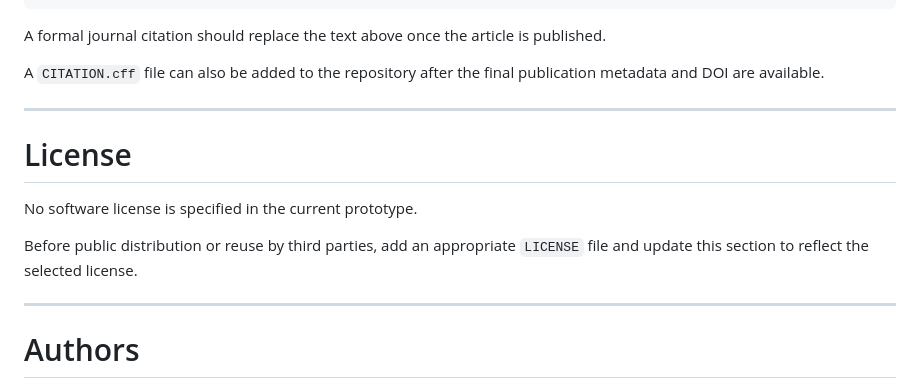
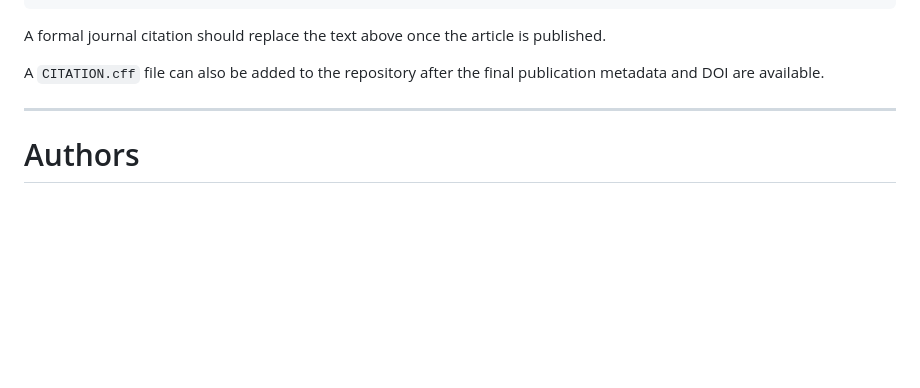
Before and after one commit to Dalalghamdi/OntologyVariantDSS, a Markdown page: README.md, the part around the change. GitHub-like rendering; blank space fills up the shorter version.

Commit message:
Remove license section from README
Removed license section from README.md.

```diff
--- a/README.md
+++ b/README.md
@@ -1216,13 +1216,7 @@ A formal journal citation should replace the text above once the article is publ
 
 A `CITATION.cff` file can also be added to the repository after the final publication metadata and DOI are available.
 
----
 
-# License
-
-No software license is specified in the current prototype.
-
-Before public distribution or reuse by third parties, add an appropriate `LICENSE` file and update this section to reflect the selected license.
 
 ---
 
```
